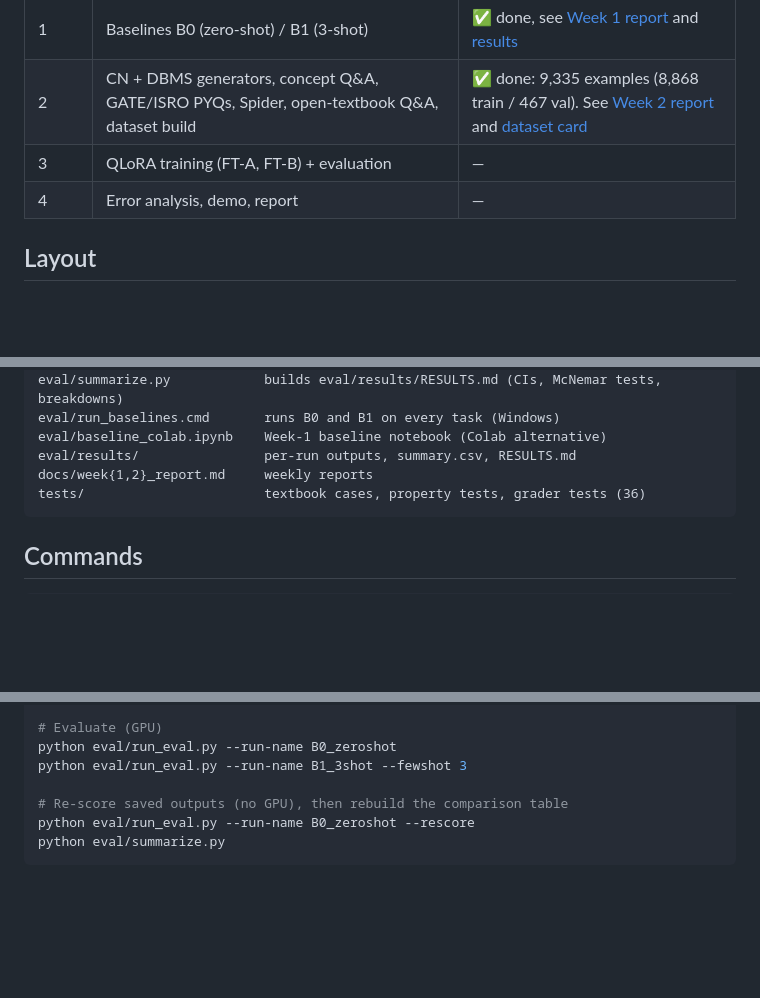
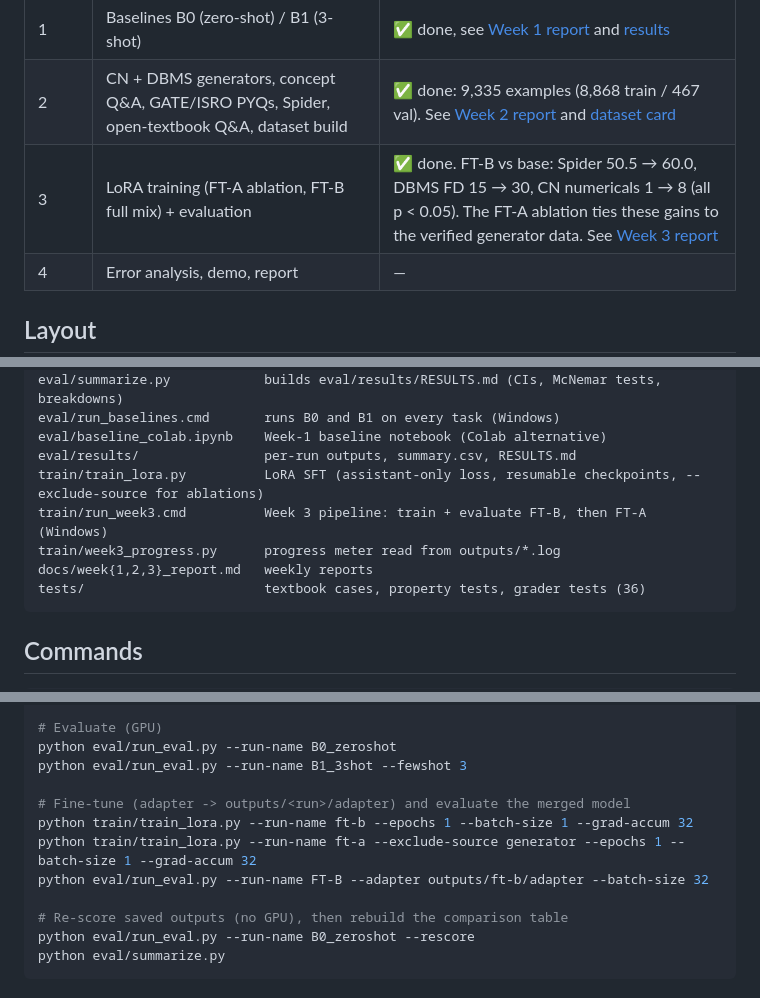
Before and after one commit to satyadedeepya/slm_dl_project, a Markdown page: README.md, 3 parts joined by grey strips. GitHub-like rendering; blank space fills up the shorter version.

Commit message:
docs: complete Week 3 report with FT-A ablation and analysis

````diff
--- a/README.md
+++ b/README.md
@@ -11,7 +11,7 @@ The full design is in [PROJECT_PLAN.md](PROJECT_PLAN.md).
 | 1 | Evaluation harness (`eval/run_eval.py`) | ✅ done (runs on NVIDIA CUDA, Intel Arc XPU or CPU) |
 | 1 | Baselines B0 (zero-shot) / B1 (3-shot) | ✅ done, see [Week 1 report](docs/week1_report.md) and [results](eval/results/RESULTS.md) |
 | 2 | CN + DBMS generators, concept Q&A, GATE/ISRO PYQs, Spider, open-textbook Q&A, dataset build | ✅ done: 9,335 examples (8,868 train / 467 val). See [Week 2 report](docs/week2_report.md) and [dataset card](data/DATASET.md) |
-| 3 | QLoRA training (FT-A, FT-B) + evaluation | — |
+| 3 | LoRA training (FT-A ablation, FT-B full mix) + evaluation | ✅ done. FT-B vs base: Spider 50.5 → 60.0, DBMS FD 15 → 30, CN numericals 1 → 8 (all p < 0.05). The FT-A ablation ties these gains to the verified generator data. See [Week 3 report](docs/week3_report.md) |
 | 4 | Error analysis, demo, report | — |
 
 ## Layout
@@ -36,7 +36,10 @@ eval/summarize.py            builds eval/results/RESULTS.md (CIs, McNemar tests,
 eval/run_baselines.cmd       runs B0 and B1 on every task (Windows)
 eval/baseline_colab.ipynb    Week-1 baseline notebook (Colab alternative)
 eval/results/                per-run outputs, summary.csv, RESULTS.md
-docs/week{1,2}_report.md     weekly reports
+train/train_lora.py          LoRA SFT (assistant-only loss, resumable checkpoints, --exclude-source for ablations)
+train/run_week3.cmd          Week 3 pipeline: train + evaluate FT-B, then FT-A (Windows)
+train/week3_progress.py      progress meter read from outputs/*.log
+docs/week{1,2,3}_report.md   weekly reports
 tests/                       textbook cases, property tests, grader tests (36)
 ```
 
@@ -59,6 +62,11 @@ python -m data.generators.os_gen --n 100 --seed 2026 --split test --out data/pro
 # Evaluate (GPU)
 python eval/run_eval.py --run-name B0_zeroshot
 python eval/run_eval.py --run-name B1_3shot --fewshot 3
+
+# Fine-tune (adapter -> outputs/<run>/adapter) and evaluate the merged model
+python train/train_lora.py --run-name ft-b --epochs 1 --batch-size 1 --grad-accum 32
+python train/train_lora.py --run-name ft-a --exclude-source generator --epochs 1 --batch-size 1 --grad-accum 32
+python eval/run_eval.py --run-name FT-B --adapter outputs/ft-b/adapter --batch-size 32
 
 # Re-score saved outputs (no GPU), then rebuild the comparison table
 python eval/run_eval.py --run-name B0_zeroshot --rescore
````
Also changed, not shown: other parts of README.md (+1 -1 lines), docs/week3_report.md (+68 -14 lines).
